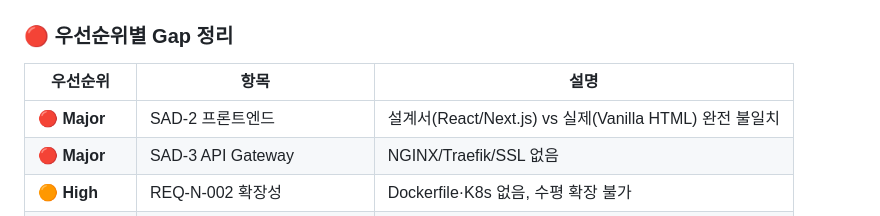
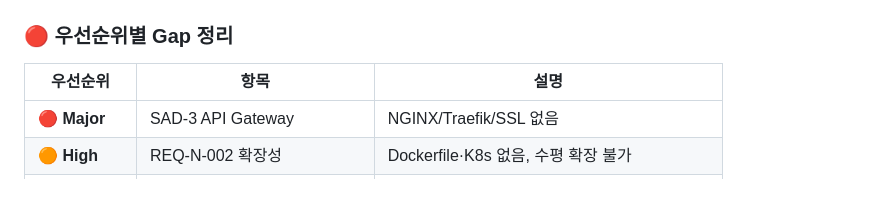
Before and after one commit to TaRang7248/big20_AI_Interview_simulation, a Markdown page: CSH/documents/TODO.md, the part around the change. Drawn GitHub-style; blank space fills up the shorter version.

Commit message:
변경 작업 내용 반영하여 수정

```diff
--- a/CSH/documents/TODO.md
+++ b/CSH/documents/TODO.md
@@ -57,7 +57,6 @@
 
 | 우선순위 | 항목 | 설명 |
 |---|---|---|
-| 🔴 **Major** | SAD-2 프론트엔드 | 설계서(React/Next.js) vs 실제(Vanilla HTML) 완전 불일치 |
 | 🔴 **Major** | SAD-3 API Gateway | NGINX/Traefik/SSL 없음 |
 | 🟠 **High** | REQ-N-002 확장성 | Dockerfile·K8s 없음, 수평 확장 불가 |
 | 🟠 **High** | REQ-F-006 리포트 | 발화속도·시선추적·PDF 미구현 |
```
